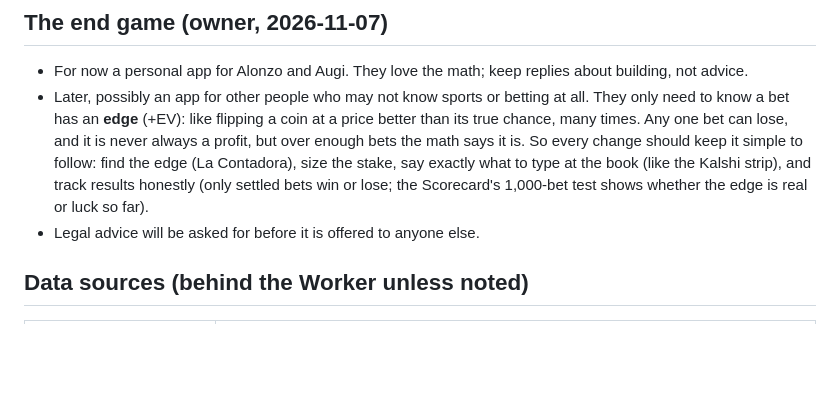
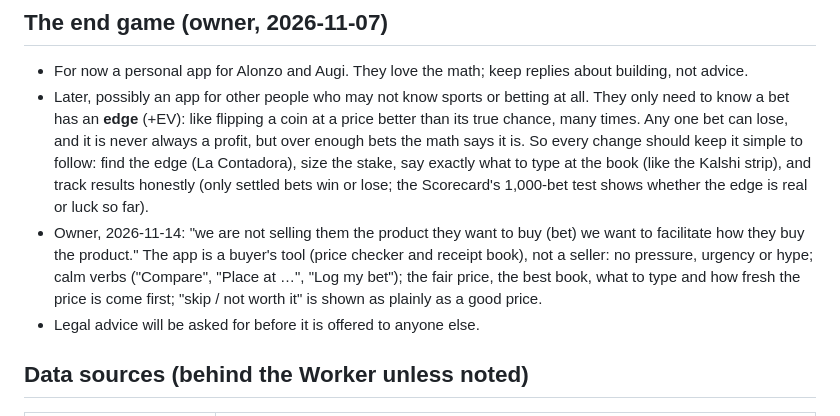
Before and after one commit to AloZic80/ev-bet-screener, a Markdown page: CLAUDE.md, the part around the change. Rendered like a GitHub page; blank space fills up the shorter version.

Commit message:
CLAUDE.md: a buyer's tool, not a seller (owner, 2026-11-14)
Co-Authored-By: Claude Opus 5.5 <noreply@anthropic.com>
Claude-Session: https://claude.ai/code/session_011gM44rYpPwc57owe85fzR5

```diff
--- a/CLAUDE.md
+++ b/CLAUDE.md
@@ -50,6 +50,9 @@
   always a profit, but over enough bets the math says it is. So every change should keep it simple to follow:
   find the edge (La Contadora), size the stake, say exactly what to type at the book (like the Kalshi strip), and track results
   honestly (only settled bets win or lose; the Scorecard's 1,000-bet test shows whether the edge is real or luck so far).
+- Owner, 2026-11-14: "we are not selling them the product they want to buy (bet) we want to facilitate how they buy the product." The app is a buyer's tool
+  (price checker and receipt book), not a seller: no pressure, urgency or hype; calm verbs ("Compare", "Place at …", "Log my bet"); the fair price, the best book,
+  what to type and how fresh the price is come first; "skip / not worth it" is shown as plainly as a good price.
 - Legal advice will be asked for before it is offered to anyone else.
 
 ## Data sources (behind the Worker unless noted)
```
